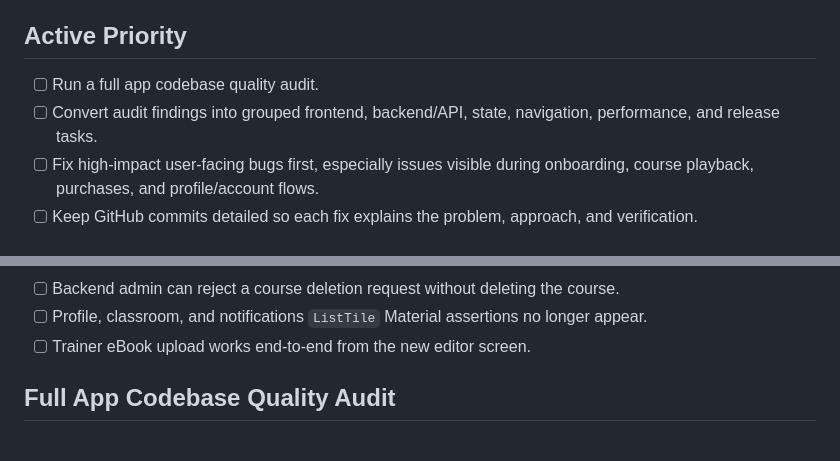
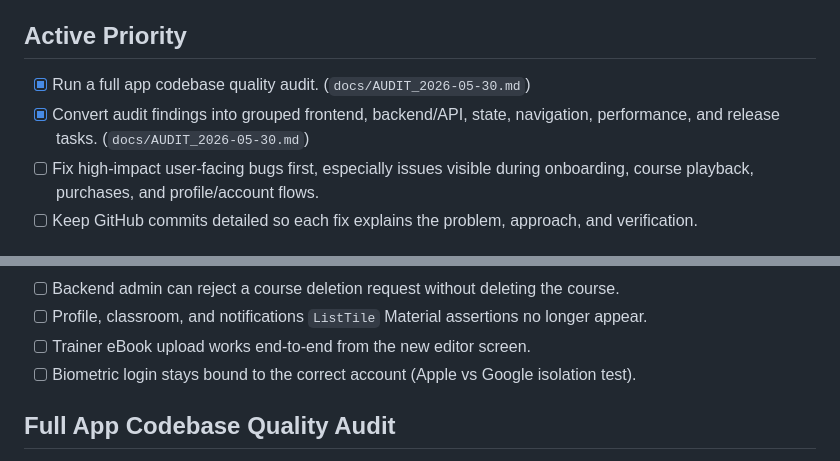
Before and after one commit to Kreative-Karakana/Karakana-App-v2, a Markdown page: docs/APP_QUALITY_ROADMAP.md, 2 parts joined by grey strips. GitHub-like rendering.

Commit message:
Add full app quality audit report

```diff
--- a/docs/APP_QUALITY_ROADMAP.md
+++ b/docs/APP_QUALITY_ROADMAP.md
@@ -12,8 +12,8 @@
 
 ## Active Priority
 
-- [ ] Run a full app codebase quality audit.
-- [ ] Convert audit findings into grouped frontend, backend/API, state, navigation, performance, and release tasks.
+- [x] Run a full app codebase quality audit. (`docs/AUDIT_2026-05-30.md`)
+- [x] Convert audit findings into grouped frontend, backend/API, state, navigation, performance, and release tasks. (`docs/AUDIT_2026-05-30.md`)
 - [ ] Fix high-impact user-facing bugs first, especially issues visible during onboarding, course playback, purchases, and profile/account flows.
 - [ ] Keep GitHub commits detailed so each fix explains the problem, approach, and verification.
 
@@ -37,6 +37,7 @@ Use this list as the QA queue. We are building and fixing now; later we will tes
 - [ ] Backend admin can reject a course deletion request without deleting the course.
 - [ ] Profile, classroom, and notifications `ListTile` Material assertions no longer appear.
 - [ ] Trainer eBook upload works end-to-end from the new editor screen.
+- [ ] Biometric login stays bound to the correct account (Apple vs Google isolation test).
 
 ## Full App Codebase Quality Audit
 
```
Also changed, not shown: docs/AUDIT_2026-05-30.md (added, +85 -0 lines).
